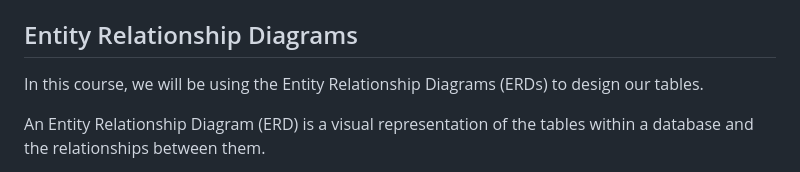
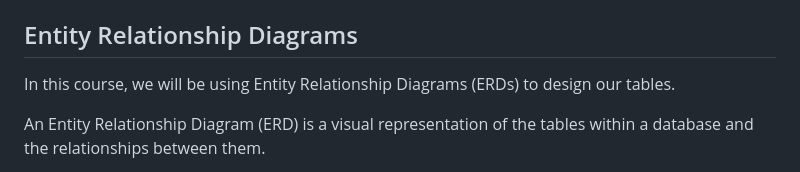
Before and after one commit to narcisolobo/python-february-2024, a Markdown page: w2.04-erds/README.md, the part around the change. Drawn GitHub-style.

Commit message:
edited erds readme

```diff
--- a/w2.04-erds/README.md
+++ b/w2.04-erds/README.md
@@ -67,7 +67,7 @@ What is the data type of each column in the heroes table?
 </details>
 
 ## Entity Relationship Diagrams
-In this course, we will be using the Entity Relationship Diagrams (ERDs) to design our tables.
+In this course, we will be using Entity Relationship Diagrams (ERDs) to design our tables.
 
 An Entity Relationship Diagram (ERD) is a visual representation of the tables within a database and the relationships between them.
 
```
